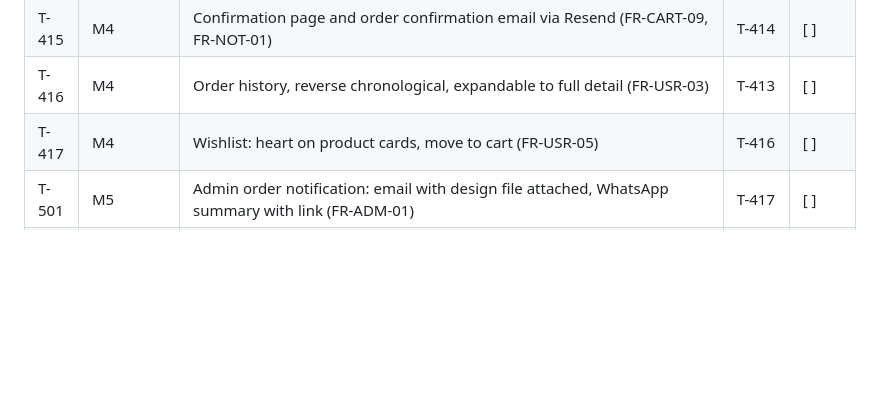
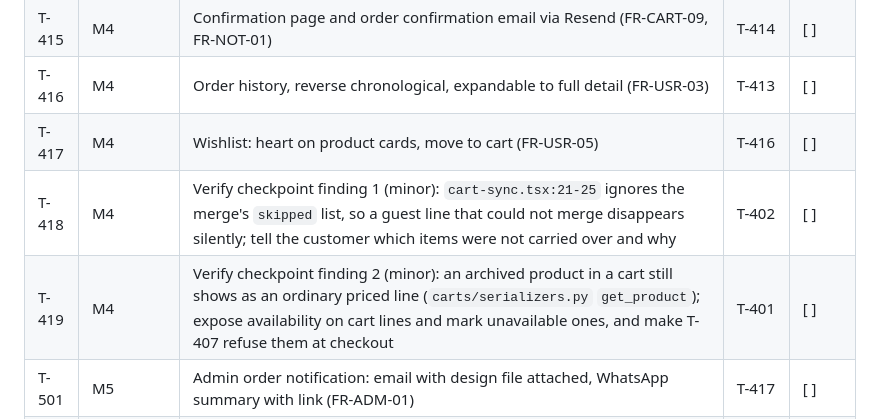
Before and after one commit to stenwire/momus-collective, a Markdown page: docs/TODO.md, the part around one of its changes. GitHub-like rendering; blank space fills up the shorter version.

Commit message:
verify (M4 - Cart, Checkout and Payment, checkpoint T-401..T-405)

```diff
--- a/docs/TODO.md
+++ b/docs/TODO.md
@@ -115,6 +115,8 @@ T-3xx = M3, T-4xx = M4, T-5xx = M5. Never reuse a retired ID.
 | T-415 | M4 | Confirmation page and order confirmation email via Resend (FR-CART-09, FR-NOT-01) | T-414 | [ ] |
 | T-416 | M4 | Order history, reverse chronological, expandable to full detail (FR-USR-03) | T-413 | [ ] |
 | T-417 | M4 | Wishlist: heart on product cards, move to cart (FR-USR-05) | T-416 | [ ] |
+| T-418 | M4 | Verify checkpoint finding 1 (minor): `cart-sync.tsx:21-25` ignores the merge's `skipped` list, so a guest line that could not merge disappears silently; tell the customer which items were not carried over and why | T-402 | [ ] |
+| T-419 | M4 | Verify checkpoint finding 2 (minor): an archived product in a cart still shows as an ordinary priced line (`carts/serializers.py` `get_product`); expose availability on cart lines and mark unavailable ones, and make T-407 refuse them at checkout | T-401 | [ ] |
 | T-501 | M5 | Admin order notification: email with design file attached, WhatsApp summary with link (FR-ADM-01) | T-417 | [ ] |
 | T-502 | M5 | Kanban order board with drag-to-update status (FR-ADM-02) | T-501 | [ ] |
 | T-503 | M5 | Sortable list view alongside the board (FR-ADM-02) | T-502 | [ ] |
```
Also changed, not shown: other parts of docs/TODO.md (+1 -0 lines), docs/VERIFICATION.md (+50 -53 lines).
